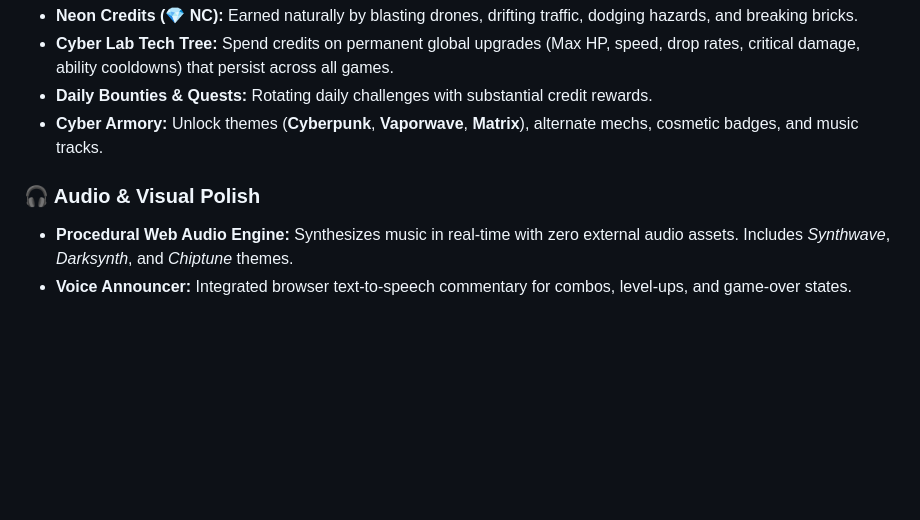
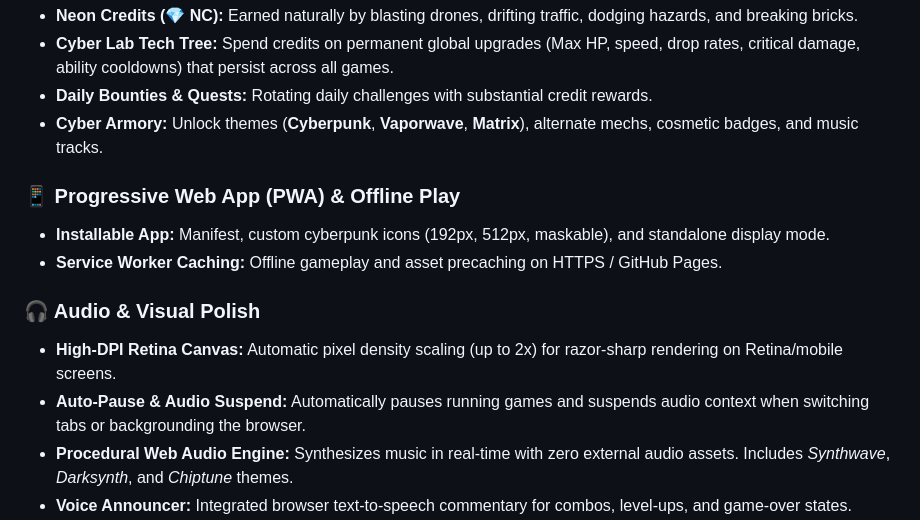
Before and after one commit to rikphoton/Fun-Game, a Markdown page: README.md, the part around the change. Rendered like a GitHub page; blank space fills up the shorter version.

Commit message:
Document unit tests, PWA support, and retina canvas in README.md

```diff
--- a/README.md
+++ b/README.md
@@ -77,7 +77,13 @@ npm run package:linux  # Linux x64
 * **Daily Bounties & Quests:** Rotating daily challenges with substantial credit rewards.
 * **Cyber Armory:** Unlock themes (**Cyberpunk**, **Vaporwave**, **Matrix**), alternate mechs, cosmetic badges, and music tracks.
 
+### 📱 Progressive Web App (PWA) & Offline Play
+* **Installable App:** Manifest, custom cyberpunk icons (192px, 512px, maskable), and standalone display mode.
+* **Service Worker Caching:** Offline gameplay and asset precaching on HTTPS / GitHub Pages.
+
 ### 🎧 Audio & Visual Polish
+* **High-DPI Retina Canvas:** Automatic pixel density scaling (up to 2x) for razor-sharp rendering on Retina/mobile screens.
+* **Auto-Pause & Audio Suspend:** Automatically pauses running games and suspends audio context when switching tabs or backgrounding the browser.
 * **Procedural Web Audio Engine:** Synthesizes music in real-time with zero external audio assets. Includes *Synthwave*, *Darksynth*, and *Chiptune* themes.
 * **Voice Announcer:** Integrated browser text-to-speech commentary for combos, level-ups, and game-over states.
 * **CRT Retro Shader:** Toggleable scanlines, CRT curve overlay, and chromatic glow.
```
